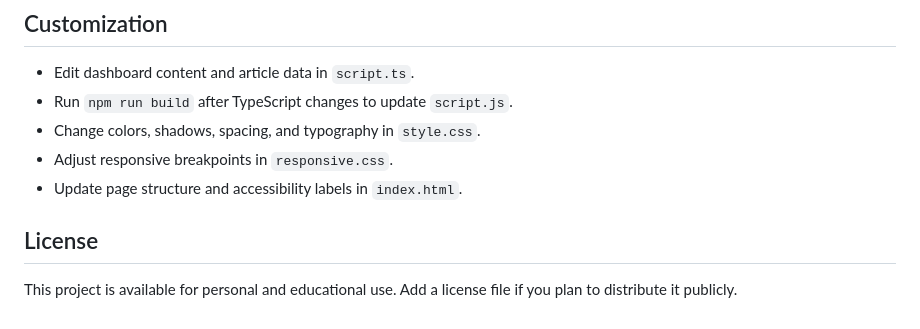
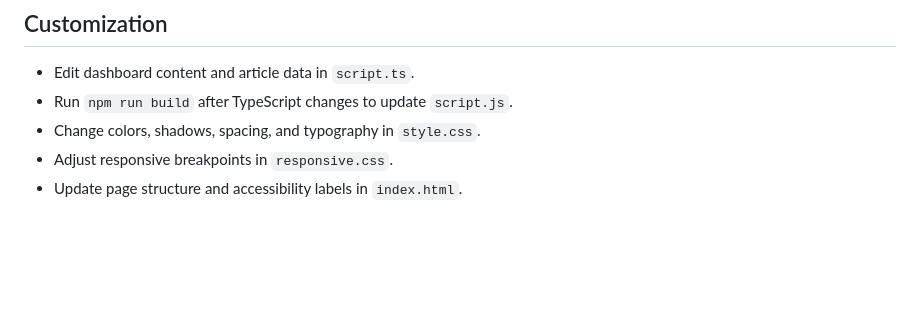
Before and after one commit to majstoroviclazar9-collab/Orbic, a Markdown page: Dashboard/README.md, the part around the change. Drawn GitHub-style; blank space fills up the shorter version.

Commit message:
Remove license section from README
Removed license section from README.

```diff
--- a/Dashboard/README.md
+++ b/Dashboard/README.md
@@ -136,7 +136,3 @@ The dashboard is designed for current versions of Chrome, Edge, Firefox, and Saf
 - Change colors, shadows, spacing, and typography in `style.css`.
 - Adjust responsive breakpoints in `responsive.css`.
 - Update page structure and accessibility labels in `index.html`.
-
-## License
-
-This project is available for personal and educational use. Add a license file if you plan to distribute it publicly.
```
